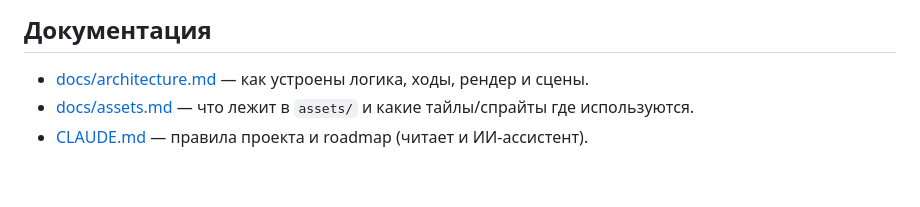
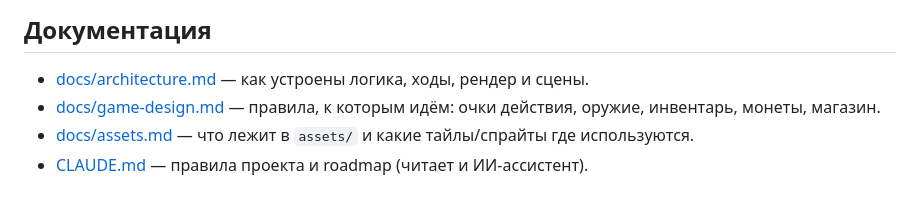
Before and after one commit to AlexTorrin/dungeon-together, a Markdown page: README.md, the part around the change. Drawn GitHub-style.

```diff
--- a/README.md
+++ b/README.md
@@ -83,5 +83,6 @@ tools/       sprites/ — скрипты, которые рисуют свои
 ## Документация
 
 - [docs/architecture.md](docs/architecture.md) — как устроены логика, ходы, рендер и сцены.
+- [docs/game-design.md](docs/game-design.md) — правила, к которым идём: очки действия, оружие, инвентарь, монеты, магазин.
 - [docs/assets.md](docs/assets.md) — что лежит в `assets/` и какие тайлы/спрайты где используются.
 - [CLAUDE.md](CLAUDE.md) — правила проекта и roadmap (читает и ИИ-ассистент).
```
Also changed, not shown: CLAUDE.md (+16 -5 lines), docs/game-design.md (added, +112 -0 lines).
